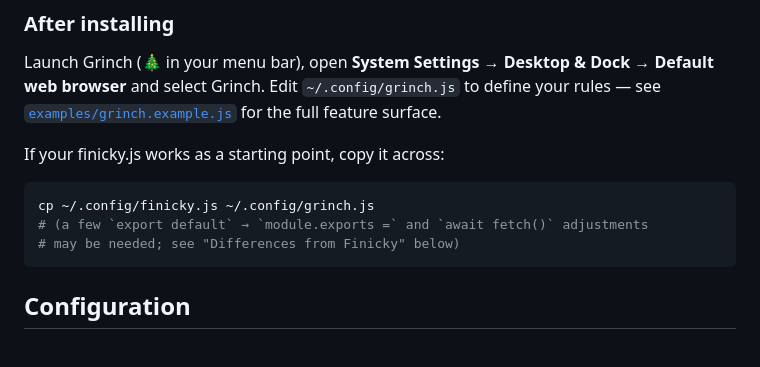
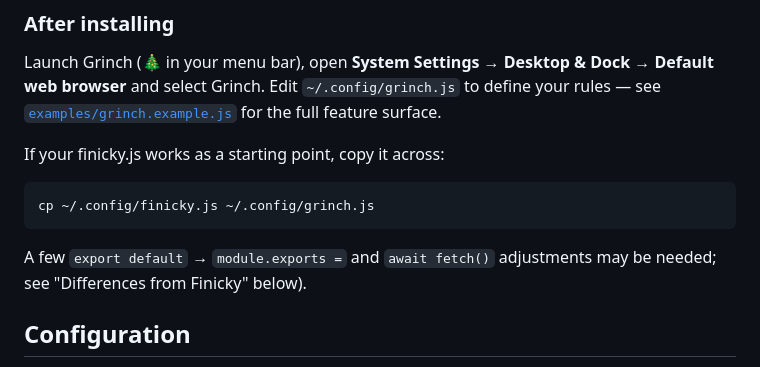
Before and after one commit to jamtur01/grinch, a Markdown page: README.md, the part around the change. Drawn GitHub-style.

````diff
--- a/README.md
+++ b/README.md
@@ -71,9 +71,9 @@ If your finicky.js works as a starting point, copy it across:
 
 ```sh
 cp ~/.config/finicky.js ~/.config/grinch.js
-# (a few `export default` → `module.exports =` and `await fetch()` adjustments
-# may be needed; see "Differences from Finicky" below)
 ```
+
+A few `export default` → `module.exports =` and `await fetch()` adjustments may be needed; see "Differences from Finicky" below).
 
 ## Configuration
 
````
